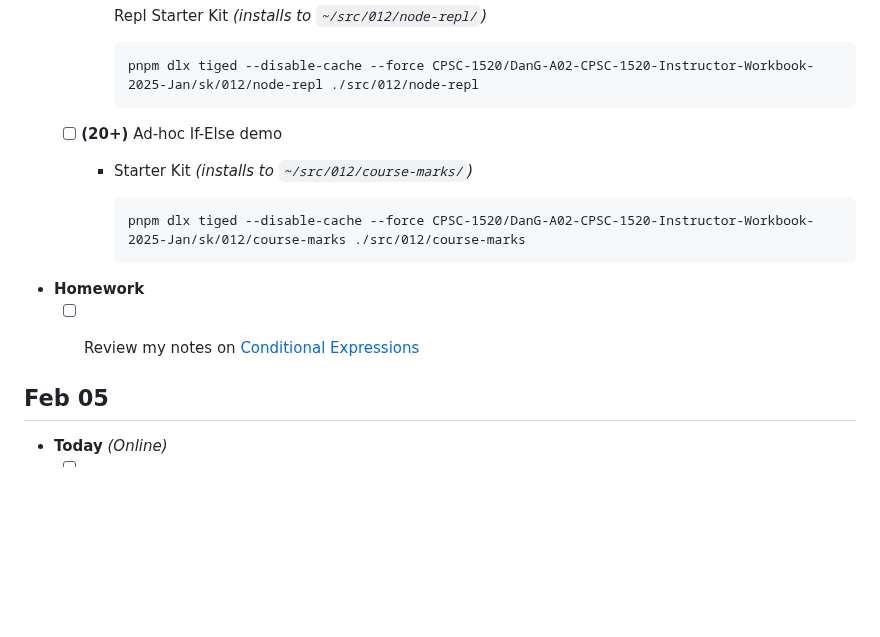
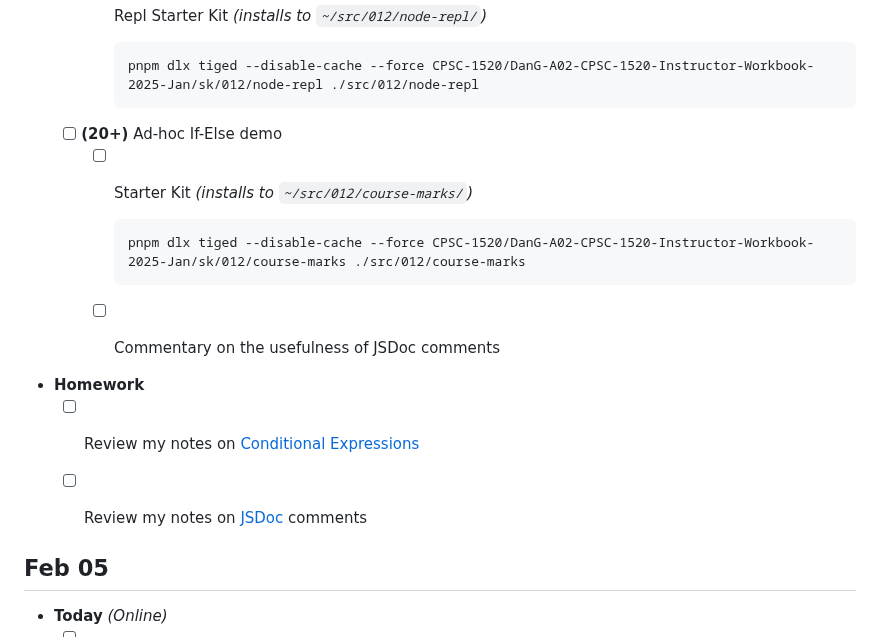
Before and after one commit to nronquillo/DanG-A01-CPSC-1520-Instructor-Workbook-2025-Jan, a Markdown page: Agenda.md, the part around the change. GitHub-like rendering; blank space fills up the shorter version.

Commit message:
Add detail to agenda

````diff
--- a/Agenda.md
+++ b/Agenda.md
@@ -223,14 +223,16 @@
         ```
 
   - [ ] **(20+)** Ad-hoc If-Else demo
-    - Starter Kit *(installs to `~/src/012/course-marks/`)*
+    - [ ] Starter Kit *(installs to `~/src/012/course-marks/`)*
 
       ```ps
       pnpm dlx tiged --disable-cache --force CPSC-1520/DanG-A02-CPSC-1520-Instructor-Workbook-2025-Jan/sk/012/course-marks ./src/012/course-marks
       ```
 
+    - [ ] Commentary on the usefulness of JSDoc comments
 - **Homework**
   - [ ] Review my notes on [Conditional Expressions](https://dgilleland.github.io/CPSC-1520/reference/0020/#conditional-expressions)
+  - [ ] Review my notes on [JSDoc](https://dgilleland.github.io/CPSC-1520/reference/0030/#jsdoc) comments
 
 
 ## Feb 05
````
